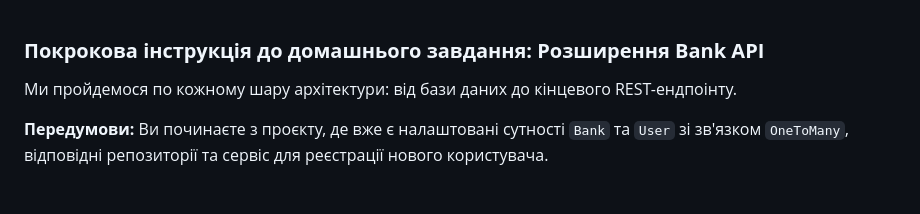
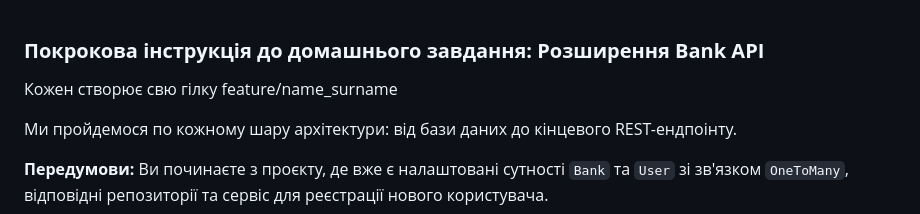
Before and after one commit to LyukSergey/java-spring-4, a Markdown page: L1-spring-boot/L1-spring-boot-exercise-2_4_0807.md, the part around the change. Rendered like a GitHub page; blank space fills up the shorter version.

Commit message:
L1-spring-boot add exercise

```diff
--- a/L1-spring-boot/L1-spring-boot-exercise-2_4_0807.md
+++ b/L1-spring-boot/L1-spring-boot-exercise-2_4_0807.md
@@ -1,4 +1,6 @@
 ### **Покрокова інструкція до домашнього завдання: Розширення Bank API**
+
+Кожен створює свю гілку feature/name_surname
 
 Ми пройдемося по кожному шару архітектури: від бази даних до кінцевого REST-ендпоінту.
 
```
